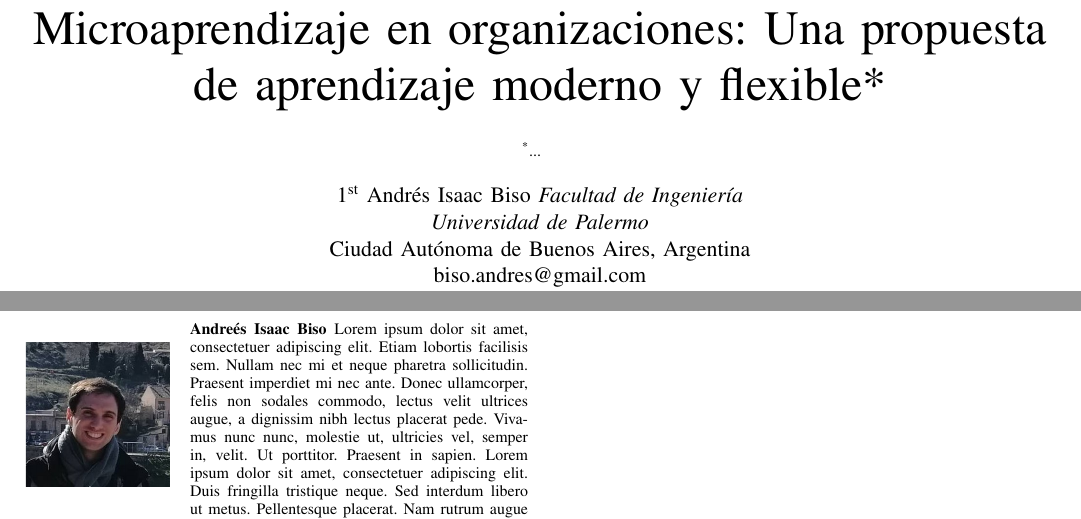
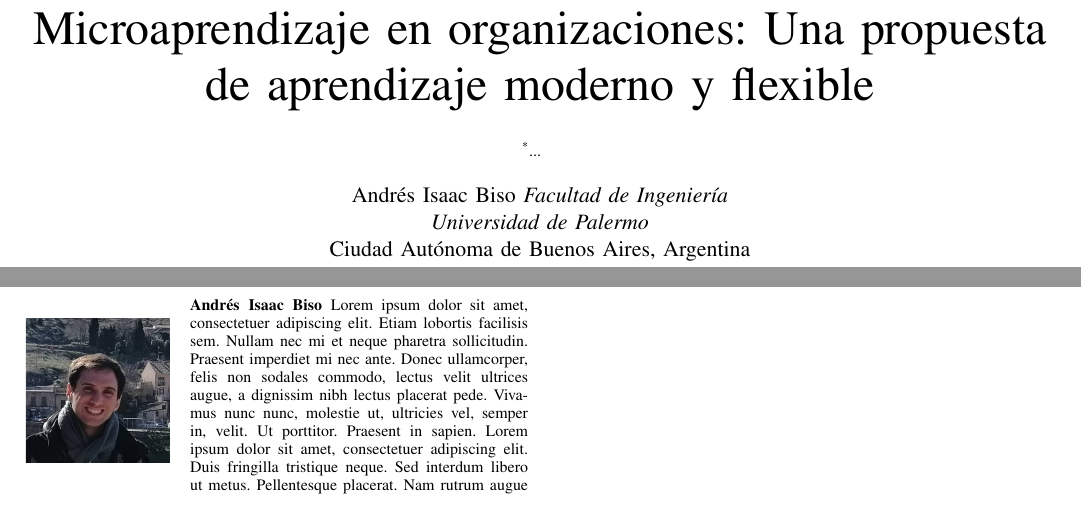
Before and after one commit to andresbiso/2025_1C_TFG_PAPER, a LaTeX paper (main.tex, which reads sections/biography.tex, sections/title.tex): two parts of pages 1 and 4 of 4, joined at a grey line, cut so that both start at the same text. Compiled offline with pdfLaTeX; a missing font is replaced by an installed copy or a similar font; a LaTeX package or settings file that is missing is left out.

Commit message:
chore: add some minor fixes

```diff
--- a/sections/biography.tex
+++ b/sections/biography.tex
@@ -1,3 +1,3 @@
-\begin{IEEEbiography}[{\includegraphics[width=1in,height=1.25in,clip,keepaspectratio]{images/author.jpg}}]{Andreés Isaac Biso}
+\begin{IEEEbiography}[{\includegraphics[width=1in,height=1.25in,clip,keepaspectratio]{images/author.jpg}}]{Andrés Isaac Biso}
 \blindtext
 \end{IEEEbiography}
--- a/sections/title.tex
+++ b/sections/title.tex
@@ -1,11 +1,11 @@
-\title{Microaprendizaje en organizaciones: Una propuesta de aprendizaje moderno y flexible*\\
+\title{Microaprendizaje en organizaciones: Una propuesta de aprendizaje moderno y flexible\\
 {\footnotesize \textsuperscript{*}...}
 \thanks{...}
 }
 
-\author{\IEEEauthorblockN{1\textsuperscript{st} Andrés Isaac Biso}
+\author{\IEEEauthorblockN{Andrés Isaac Biso}
 \IEEEauthorblockA{\textit{Facultad de Ingeniería} \\
 \textit{Universidad de Palermo}\\
 Ciudad Autónoma de Buenos Aires, Argentina \\
-biso.andres@gmail.com}
 }
+}
```
Also changed, not shown: bib/references.bib (+1 -2 lines).
